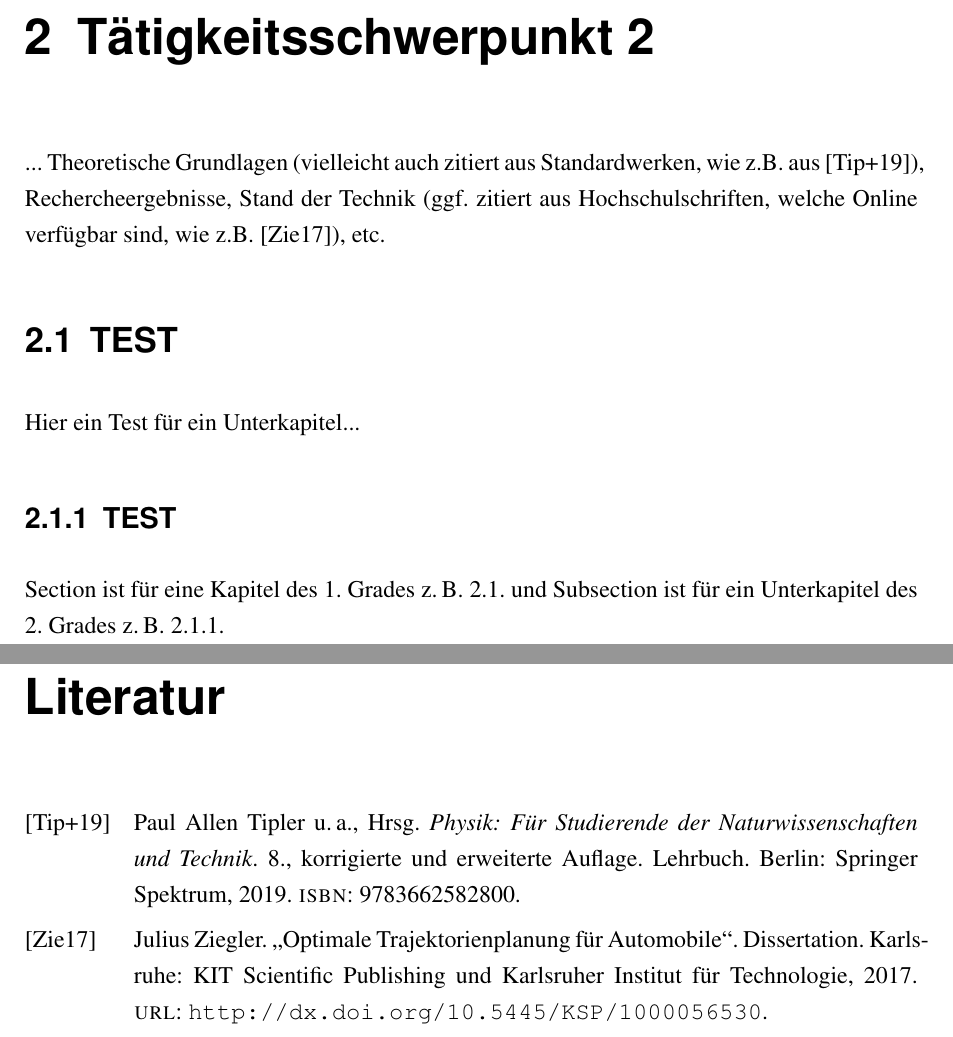
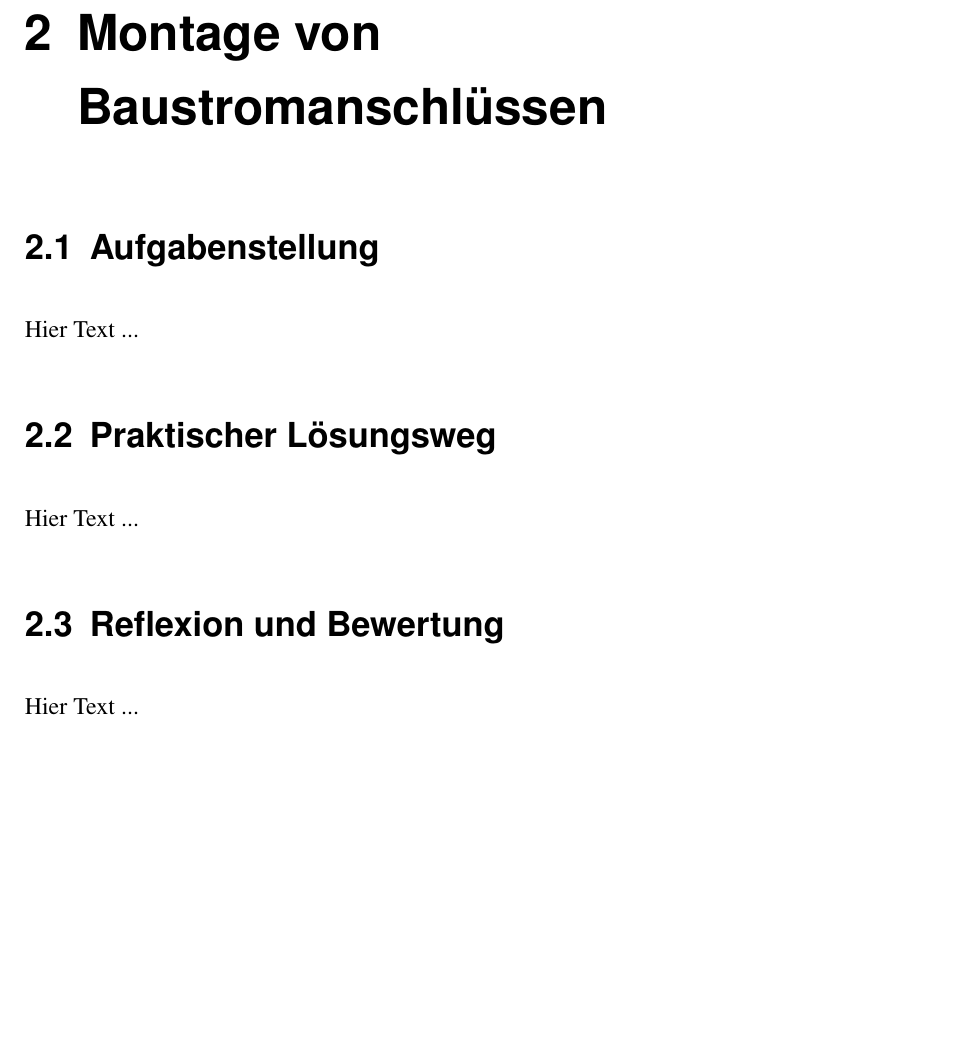
Before and after one commit to AlexanderDreher/T1000, a LaTeX book (main.tex, which reads chapter/Tätigkeitsschwerpunkt_2.tex): two parts of pages 12 and 17 of 17 before the commit and part of page 11 of 15 after it, the two joined at a grey line, cut at the place of the change, the shorter picture padded with empty space. Compiled offline with pdfLaTeX.

Commit message:
Update Tätigkeitsschwerpunkt_2.tex

```diff
--- a/chapter/Tätigkeitsschwerpunkt_2.tex
+++ b/chapter/Tätigkeitsschwerpunkt_2.tex
@@ -1,12 +1,18 @@
-\chapter{Tätigkeitsschwerpunkt 2}
-\label{cha:Tätigkeitsschwerpunkt 2}
+\chapter{Montage von Baustromanschlüssen}
+\label{cha:Baustromanschlüsse}
 
-... Theoretische Grundlagen (vielleicht auch zitiert aus Standardwerken, wie z.B. aus \autocite{Tipler.2019}), Rechercheergebnisse, Stand der Technik \index{Stand der Technik} (ggf. zitiert aus Hochschulschriften, welche Online verfügbar sind, wie z.B.~\autocite{Ziegler.2017}), etc.
+%... Theoretische Grundlagen (vielleicht auch zitiert aus Standardwerken, wie z.B. aus \autocite{Tipler.2019}), Rechercheergebnisse, Stand der Technik \index{Stand der Technik} (ggf. zitiert aus Hochschulschriften, welche %Online verfügbar sind, wie z.B.~\autocite{Ziegler.2017}), etc.
 
-\section{TEST}
-Hier ein Test für ein Unterkapitel...
+\section{Aufgabenstellung}
 
-\subsection{TEST}
-Section ist für eine Kapitel des 1. Grades \zB 2.1. und Subsection ist für ein Unterkapitel des 2. Grades \zB 2.1.1.
+Hier Text ...
+
+\section{Praktischer Lösungsweg}
+
+Hier Text ...
+
+\section{Reflexion und Bewertung}
+
+Hier Text ...
 
 \clearpage
```
